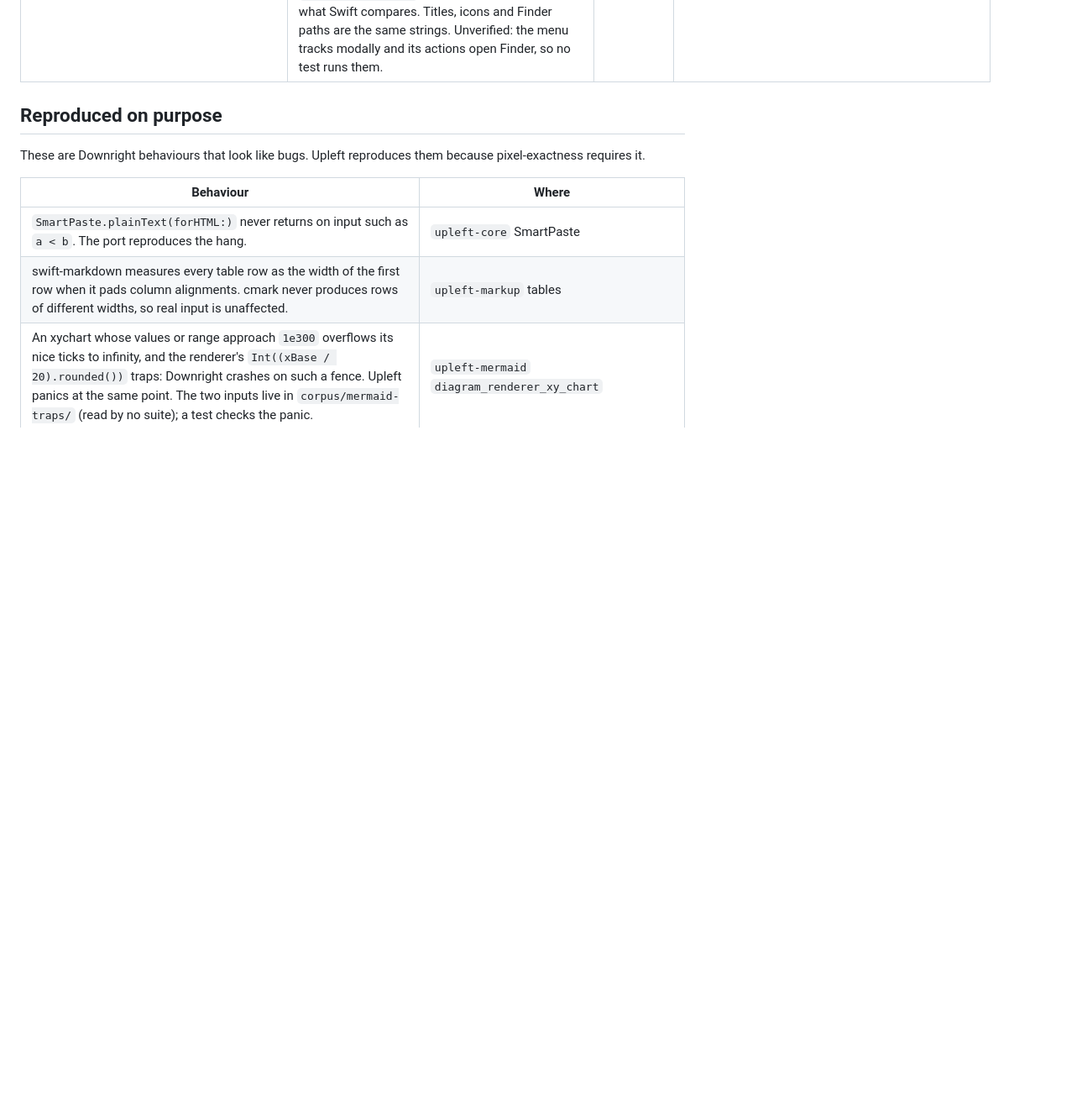
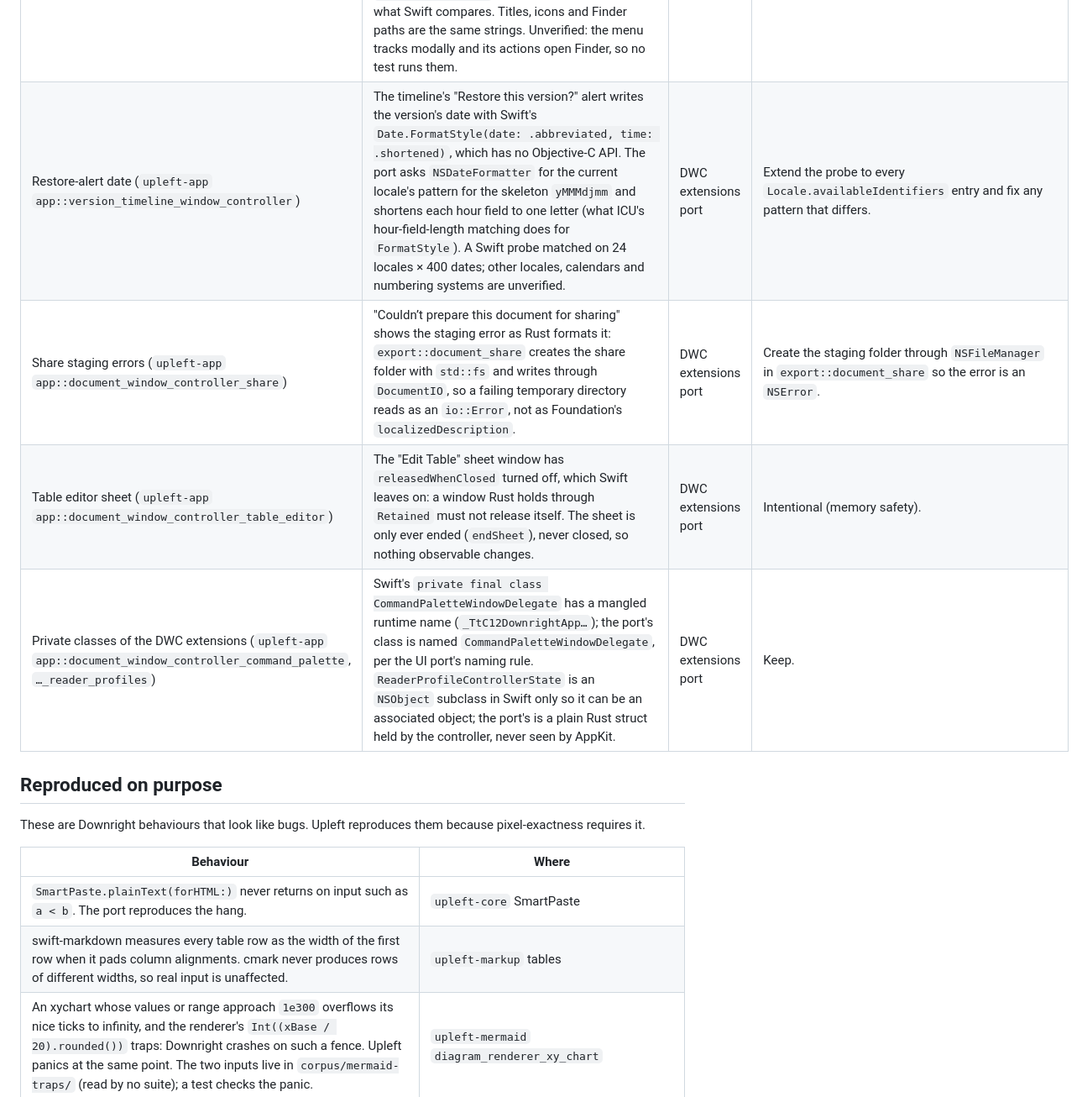
Before and after one commit to bitemyapp/upleft, a Markdown page: docs/KNOWN-DIFFERENCES.md, the part around the change. Shown at 84% size. GitHub-like rendering; blank space fills up the shorter version.

Commit message:
Record the DWC extensions' known differences
Restore-alert date formatting, share staging error text, the table editor
sheet's releasedWhenClosed, and the two private classes' names.

Co-Authored-By: Claude Opus 5.5 <noreply@anthropic.com>

```diff
--- a/docs/KNOWN-DIFFERENCES.md
+++ b/docs/KNOWN-DIFFERENCES.md
@@ -61,6 +61,10 @@ This ledger lists every place where Upleft is known or suspected to behave diffe
 | Settings reads on the main thread (`upleft-app` `app::preferences_window_controller`) | As in Swift, a pane builds its rows on the main thread whenever it loads, appears or filters. Those rows read `Preferences`, LaunchServices (the default Markdown handler and the installed editors), the agent settings file, the font family list and `SnapshotStore.totalBytes()`, which walks the snapshot objects folder. The buttons write the command-line links and the agent settings synchronously, then report the result with a `runModal` alert. AGENTS.md asks for stricter threading than Swift's, but the rows are the pane's first frame, and reading them later would change what that frame shows. | app-shell-prefs port | Intentional: same threading as Swift. Revisit with a prefetch that lands before the pane's first frame, for example `totalBytes()` computed off the main thread when the window opens. |
 | Window observations in `ToolbarDocumentIdentityView` (`upleft-app` `app::toolbar_controls`) | Swift's `window.observe(\.title, …)` registers Foundation's `NSKeyValueObservation` helper as the KVO observer. The port registers its own observer object (`UpleftKeyValueObservation`, `KeyValueObservation`) with the same key paths (`title`, `subtitle`, `documentEdited`, `representedURL`), the same options (`.initial`, `.new`), the observed window held weakly, and removal on deinit. Only the observer's class differs; nothing in Downright inspects it. | app-shell toolbar port | Keep. |
 | Document path menu URLs (`upleft-app` `app::toolbar_controls`) | `showPathMenu` walks the represented URL's parents with Swift `URL` semantics (`upleft-foundation` `FileUrl`) and stores each parent as `NSURL(fileURLWithPath:isDirectory:)`, where Swift stores its bridged `URL`. The first entry is the window's own `representedURL.absoluteURL`, so `openPathComponent`'s equality test compares what Swift compares. Titles, icons and Finder paths are the same strings. Unverified: the menu tracks modally and its actions open Finder, so no test runs them. | app-shell toolbar port | Cover with the window-level checks once `DocumentWindowController` is ported. |
+| Restore-alert date (`upleft-app` `app::version_timeline_window_controller`) | The timeline's "Restore this version?" alert writes the version's date with Swift's `Date.FormatStyle(date: .abbreviated, time: .shortened)`, which has no Objective-C API. The port asks `NSDateFormatter` for the current locale's pattern for the skeleton `yMMMdjmm` and shortens each hour field to one letter (what ICU's hour-field-length matching does for `FormatStyle`). A Swift probe matched on 24 locales × 400 dates; other locales, calendars and numbering systems are unverified. | DWC extensions port | Extend the probe to every `Locale.availableIdentifiers` entry and fix any pattern that differs. |
+| Share staging errors (`upleft-app` `app::document_window_controller_share`) | "Couldn’t prepare this document for sharing" shows the staging error as Rust formats it: `export::document_share` creates the share folder with `std::fs` and writes through `DocumentIO`, so a failing temporary directory reads as an `io::Error`, not as Foundation's `localizedDescription`. | DWC extensions port | Create the staging folder through `NSFileManager` in `export::document_share` so the error is an `NSError`. |
+| Table editor sheet (`upleft-app` `app::document_window_controller_table_editor`) | The "Edit Table" sheet window has `releasedWhenClosed` turned off, which Swift leaves on: a window Rust holds through `Retained` must not release itself. The sheet is only ever ended (`endSheet`), never closed, so nothing observable changes. | DWC extensions port | Intentional (memory safety). |
+| Private classes of the DWC extensions (`upleft-app` `app::document_window_controller_command_palette`, `…_reader_profiles`) | Swift's `private final class CommandPaletteWindowDelegate` has a mangled runtime name (`_TtC12DownrightApp…`); the port's class is named `CommandPaletteWindowDelegate`, per the UI port's naming rule. `ReaderProfileControllerState` is an `NSObject` subclass in Swift only so it can be an associated object; the port's is a plain Rust struct held by the controller, never seen by AppKit. | DWC extensions port | Keep. |
 
 ## Reproduced on purpose
 
```
